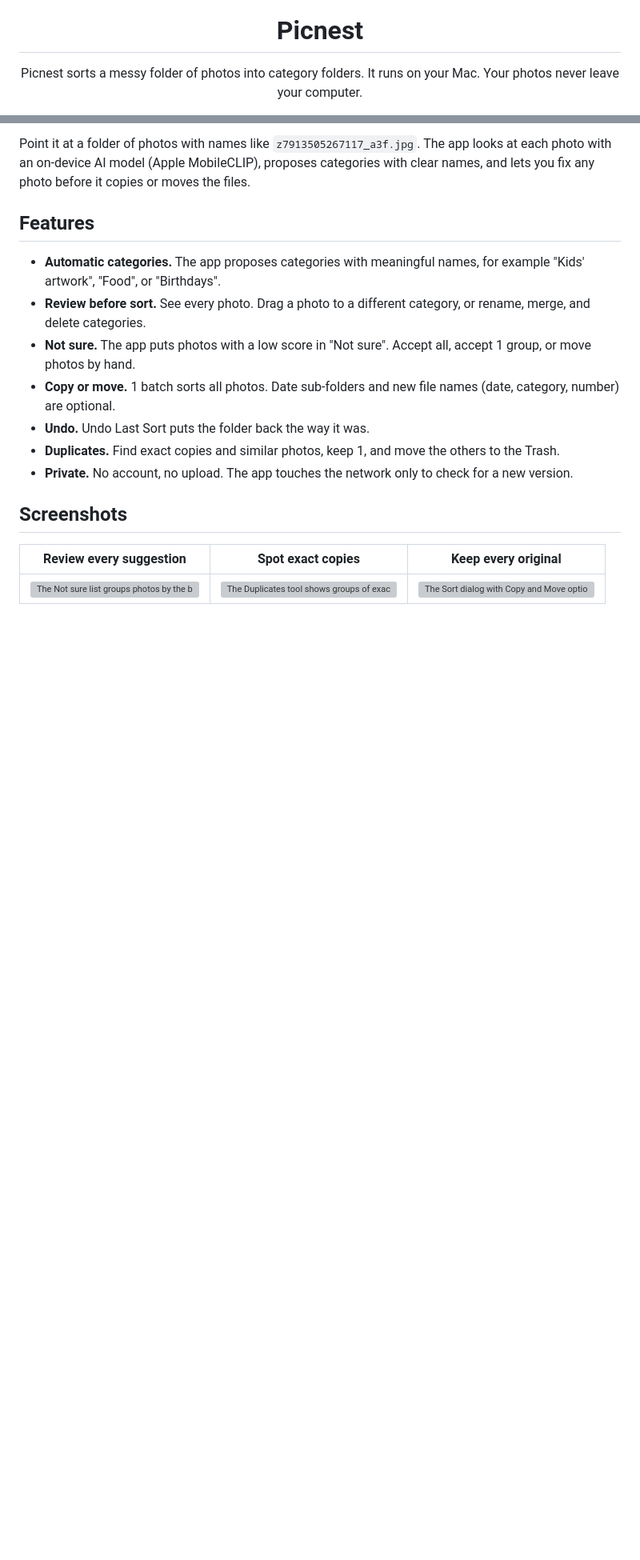
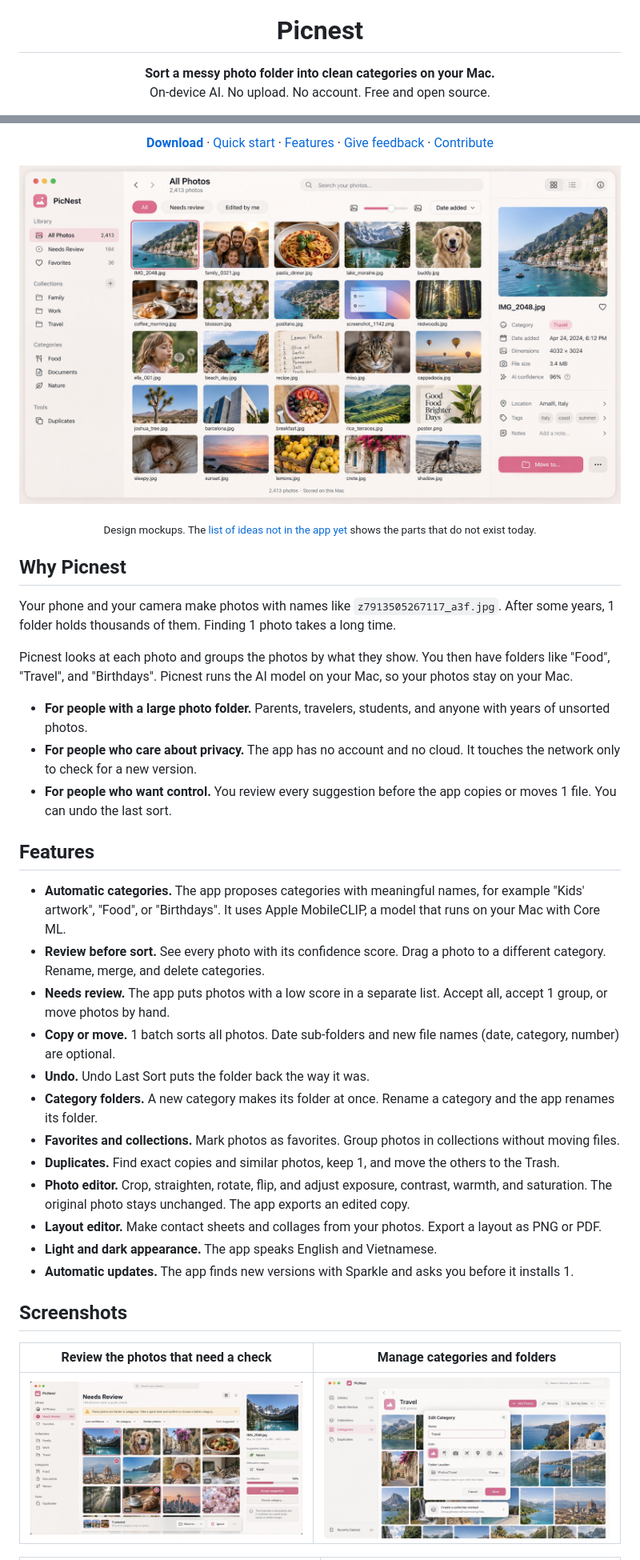
Before and after one commit to megabuild-dev/picnest, a Markdown page: README.md, 2 parts joined by grey strips. Shown at 80% size. Rendered like a GitHub page; pictures changed too: docs/images/01-library.jpg (added), docs/images/02-review.jpg (added), docs/images/03-category-management.jpg (added); blank space fills up the shorter version; grey boxes are pictures that could not be loaded.

Commit message:
docs(readme): add badges, privacy, feedback and contribute sections, and the new UI mockups

```diff
--- a/README.md
+++ b/README.md
@@ -4,6 +4,6 @@
 
 <h1 align="center">Picnest</h1>
 
-<p align="center">Picnest sorts a messy folder of photos into category folders. It runs on your Mac. Your photos never leave your computer.</p>
+<p align="center"><b>Sort a messy photo folder into clean categories on your Mac.</b><br>On-device AI. No upload. No account. Free and open source.</p>
 
 <p align="center">
@@ -11,20 +16,47 @@
 </p>
 
-Point it at a folder of photos with names like `z7913505267117_a3f.jpg`. The app looks at each photo with an on-device AI model (Apple MobileCLIP), proposes categories with clear names, and lets you fix any photo before it copies or moves the files.
+<p align="center">
+  <a href="../../releases/latest"><b>Download</b></a> ·
+  <a href="#quick-start">Quick start</a> ·
+  <a href="#features">Features</a> ·
+  <a href="../../issues/new/choose">Give feedback</a> ·
+  <a href="#contribute">Contribute</a>
+</p>
+
+<p align="center">
+  <img src="docs/images/01-library.jpg" alt="Design of the Picnest library: a photo grid, a sidebar with collections and categories, and an inspector with the AI confidence of a photo">
+</p>
+
+<p align="center"><sub>Design mockups. The <a href="#whats-not-in-the-app-yet">list of ideas not in the app yet</a> shows the parts that do not exist today.</sub></p>
+
+## Why Picnest
+
+Your phone and your camera make photos with names like `z7913505267117_a3f.jpg`. After some years, 1 folder holds thousands of them. Finding 1 photo takes a long time.
+
+Picnest looks at each photo and groups the photos by what they show. You then have folders like "Food", "Travel", and "Birthdays". Picnest runs the AI model on your Mac, so your photos stay on your Mac.
+
+- **For people with a large photo folder.** Parents, travelers, students, and anyone with years of unsorted photos.
+- **For people who care about privacy.** The app has no account and no cloud. It touches the network only to check for a new version.
+- **For people who want control.** You review every suggestion before the app copies or moves 1 file. You can undo the last sort.
 
 ## Features
 
-- **Automatic categories.** The app proposes categories with meaningful names, for example "Kids' artwork", "Food", or "Birthdays".
-- **Review before sort.** See every photo. Drag a photo to a different category, or rename, merge, and delete categories.
-- **Not sure.** The app puts photos with a low score in "Not sure". Accept all, accept 1 group, or move photos by hand.
+- **Automatic categories.** The app proposes categories with meaningful names, for example "Kids' artwork", "Food", or "Birthdays". It uses Apple MobileCLIP, a model that runs on your Mac with Core ML.
+- **Review before sort.** See every photo with its confidence score. Drag a photo to a different category. Rename, merge, and delete categories.
+- **Needs review.** The app puts photos with a low score in a separate list. Accept all, accept 1 group, or move photos by hand.
 - **Copy or move.** 1 batch sorts all photos. Date sub-folders and new file names (date, category, number) are optional.
 - **Undo.** Undo Last Sort puts the folder back the way it was.
+- **Category folders.** A new category makes its folder at once. Rename a category and the app renames its folder.
+- **Favorites and collections.** Mark photos as favorites. Group photos in collections without moving files.
 - **Duplicates.** Find exact copies and similar photos, keep 1, and move the others to the Trash.
-- **Private.** No account, no upload. The app touches the network only to check for a new version.
+- **Photo editor.** Crop, straighten, rotate, flip, and adjust exposure, contrast, warmth, and saturation. The original photo stays unchanged. The app exports an edited copy.
+- **Layout editor.** Make contact sheets and collages from your photos. Export a layout as PNG or PDF.
+- **Light and dark appearance.** The app speaks English and Vietnamese.
+- **Automatic updates.** The app finds new versions with Sparkle and asks you before it installs 1.
 
 ## Screenshots
 
-| Review every suggestion | Spot exact copies | Keep every original |
-|:---:|:---:|:---:|
-| <img src="marketing/app-store-screenshots/exports/macos/mac/1280x800/en/03-device-top.png" alt="The Not sure list groups photos by the best-guess category"> | <img src="marketing/app-store-screenshots/exports/macos/mac/1280x800/en/02-split-landscape.png" alt="The Duplicates tool shows groups of exact copies and marks 1 photo to keep"> | <img src="marketing/app-store-screenshots/exports/macos/mac/1280x800/en/04-no-device.png" alt="The Sort dialog with Copy and Move options and a preview of the sorted folders"> |
+| Review the photos that need a check | Manage categories and folders |
+|:---:|:---:|
+| <img src="docs/images/02-review.jpg" alt="Design of the Needs Review list: photos with confidence scores, and an inspector with the suggested category and an Accept suggestion button"> | <img src="docs/images/03-category-management.jpg" alt="Design of the Edit Category dialog: name, icon, and folder location of a category"> |
 
```
Also changed, not shown: other parts of README.md (+57 -14 lines), docs/images/04-photo-editor.jpg (added), docs/images/05-layout-editor.jpg (added).
